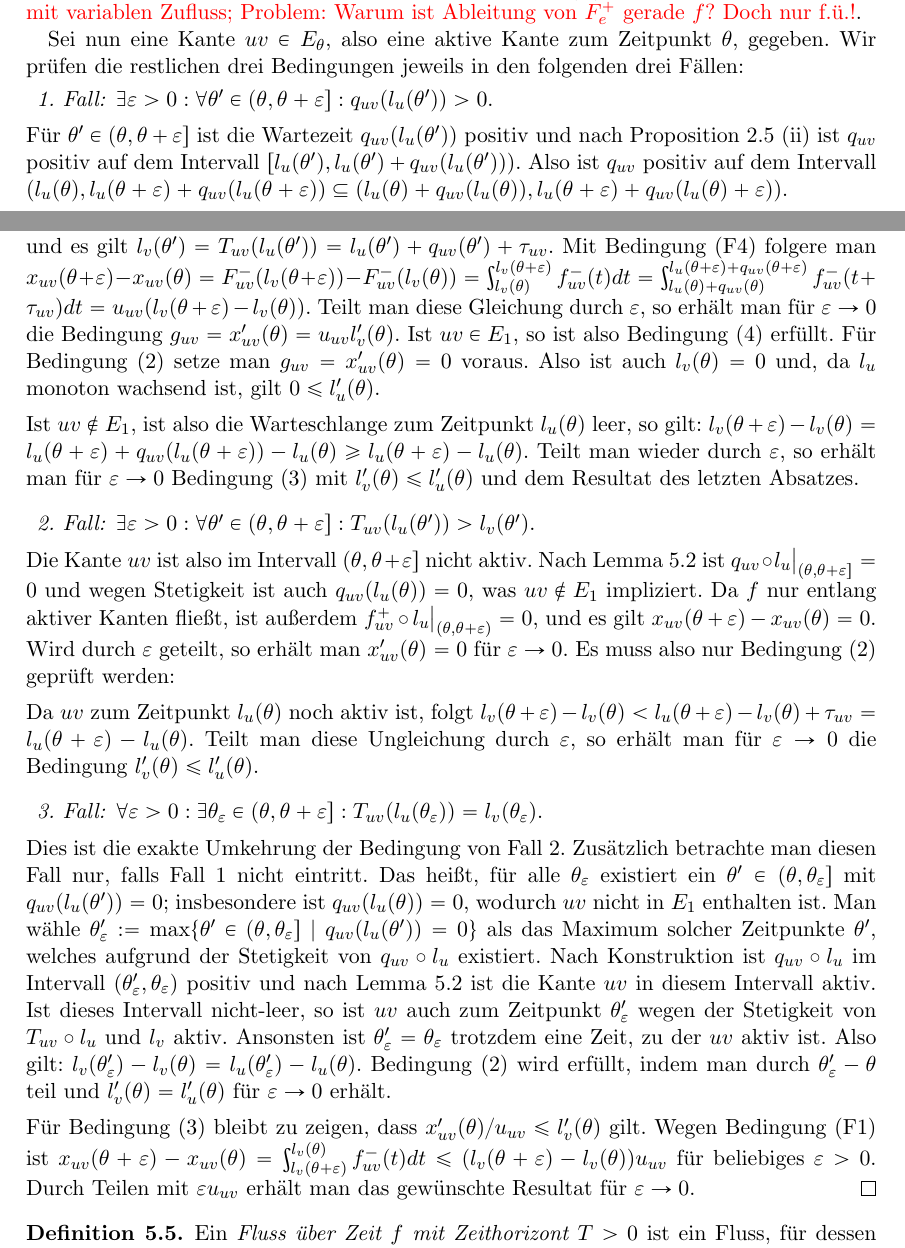
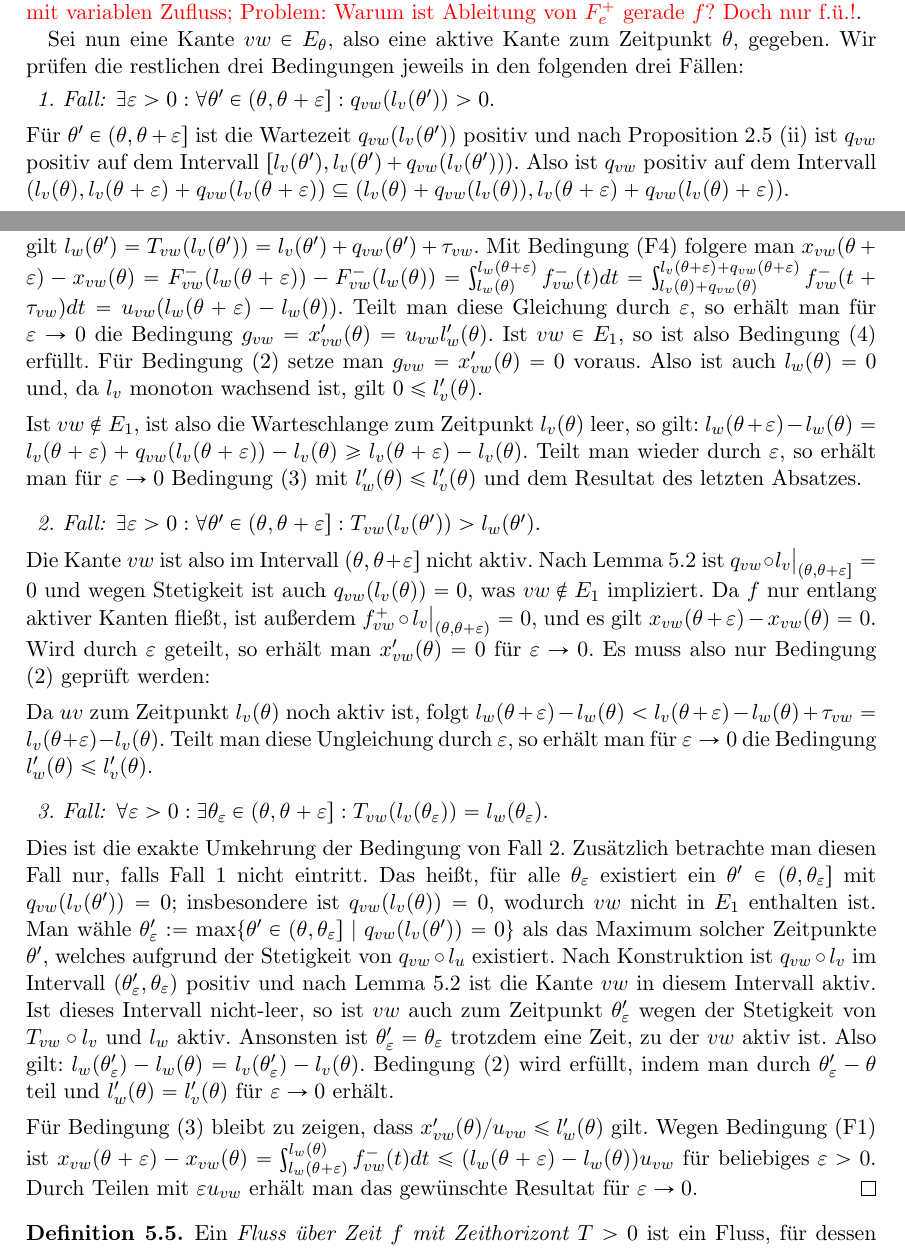
Before and after one commit to michael-markl/dynamic-equilibrium-flows, a LaTeX document (main.tex, which reads chapters/thin-flows.tex): two parts of pages 10 and 11 of 14, joined at a grey line, cut so that both start at the same text. Compiled offline with pdfLaTeX; an older LaTeX class or package is replaced by its successor.

Commit message:
Replace uv with vw

```diff
--- a/chapters/thin-flows.tex
+++ b/chapters/thin-flows.tex
@@ -60,55 +60,55 @@
 	Dabei ist $l_s'(\theta) = 1$, da $l_s(\theta) = \theta$. Bleibt zu zeigen $F= d$.
 	Der Wert von $g$ ist $\sum_{e\in\delta^+(s)}x_e'(\theta) =  \left.\frac{d}{dt}\sum_{e\in\delta^+(s)}F_e^+(l_s(t))\right|_{t=\theta} = \sum_{e\in\delta^+(s)} f_e^+(t)$. \todo{Geht auch mit variablen Zufluss; Problem: Warum ist Ableitung von $F_e^+$ gerade $f$? Doch nur f.ü.!}.
 
-	Sei nun eine Kante $uv\in E_\theta$, also eine aktive Kante zum Zeitpunkt $\theta$, gegeben. Wir prüfen die restlichen drei Bedingungen jeweils in den folgenden drei Fällen:
+	Sei nun eine Kante $vw\in E_\theta$, also eine aktive Kante zum Zeitpunkt $\theta$, gegeben. Wir prüfen die restlichen drei Bedingungen jeweils in den folgenden drei Fällen:
 
 	\begin{description}[leftmargin=0cm, topsep=0cm, itemindent=\parindent]
-		\item[1. Fall:] $\exists \varepsilon > 0:\forall \theta'\in (\theta, \theta + \varepsilon ] : q_{uv}(l_u(\theta')) > 0$.
+		\item[1. Fall:] $\exists \varepsilon > 0:\forall \theta'\in (\theta, \theta + \varepsilon ] : q_{vw}(l_v(\theta')) > 0$.
 
-		Für $\theta'\in(\theta,\theta+\varepsilon]$ ist die Wartezeit $q_{uv}(l_u(\theta'))$ positiv und nach Proposition~\ref{prop-feasible-flow}~\ref{prop-feasible-flow-positive-queue} ist $q_{uv}$ positiv auf dem Intervall $[ l_u(\theta')  , l_u(\theta')+q_{uv}(l_u(\theta')) )$.
-		Also ist $q_{uv}$ positiv auf dem Intervall $( l_u(\theta) , l_u(\theta + \varepsilon) + q_{uv}(l_u(\theta + \varepsilon) )
-		\subseteq ( l_u(\theta) + q_{uv}(l_u(\theta)) , l_u(\theta + \varepsilon) + q_{uv}(l_u(\theta) + \varepsilon ) )$.
+		Für $\theta'\in(\theta,\theta+\varepsilon]$ ist die Wartezeit $q_{vw}(l_v(\theta'))$ positiv und nach Proposition~\ref{prop-feasible-flow}~\ref{prop-feasible-flow-positive-queue} ist $q_{vw}$ positiv auf dem Intervall $[ l_v(\theta')  , l_v(\theta')+q_{vw}(l_v(\theta')) )$.
+		Also ist $q_{vw}$ positiv auf dem Intervall $( l_v(\theta) , l_v(\theta + \varepsilon) + q_{vw}(l_v(\theta + \varepsilon) )
+		\subseteq ( l_v(\theta) + q_{vw}(l_v(\theta)) , l_v(\theta + \varepsilon) + q_{vw}(l_v(\theta) + \varepsilon ) )$.
 
-		Nach Voraussetzung ist die Kante ${uv}$ nach Lemma~\ref{lemma-nash-flow-waiting-queue-implies-active-edge} auch für $\theta'\in  (\theta, \theta + \varepsilon ]$ aktiv und es gilt $l_v(\theta') = T_{uv}(l_u(\theta')) = l_u(\theta') + q_{uv}(\theta') + \tau_{uv}$.
-		Mit Bedingung~\ref{def-feasible-flow-queue-with-capacity} folgere man $x_{uv}(\theta + \varepsilon) - x_{uv}(\theta) = F_{uv}^-(l_v(\theta + \varepsilon)) - F_{uv}^-(l_v(\theta))
-		= \int_{l_v(\theta)}^{l_v(\theta + \varepsilon)} f_{uv}^-(t) dt
-		= \int_{l_u(\theta) + q_{uv}(\theta)}^{l_u(\theta + \varepsilon) + q_{uv}(\theta + \varepsilon)} f_{uv}^-(t + \tau_{uv}) dt
-		= u_{uv} (l_v(\theta + \varepsilon) - l_v(\theta))$.
-		Teilt man diese Gleichung durch $\varepsilon$, so erhält man für $\varepsilon\rightarrow 0$ die Bedingung $g_{uv} = x_{uv}'(\theta) = u_{uv} l_v'(\theta)$.
-		Ist $uv\in E_1$, so ist also Bedingung (4) erfüllt.
-		Für Bedingung (2) setze man $g_{uv}=x_{uv}'(\theta)=0$ voraus.
-		Also ist auch $l_v(\theta)=0$ und, da $l_u$ monoton wachsend ist, gilt $0 \leq l_u'(\theta)$.
+		Nach Voraussetzung ist die Kante ${vw}$ nach Lemma~\ref{lemma-nash-flow-waiting-queue-implies-active-edge} auch für $\theta'\in  (\theta, \theta + \varepsilon ]$ aktiv und es gilt $l_w(\theta') = T_{vw}(l_v(\theta')) = l_v(\theta') + q_{vw}(\theta') + \tau_{vw}$.
+		Mit Bedingung~\ref{def-feasible-flow-queue-with-capacity} folgere man $x_{vw}(\theta + \varepsilon) - x_{vw}(\theta) = F_{vw}^-(l_w(\theta + \varepsilon)) - F_{vw}^-(l_w(\theta))
+		= \int_{l_w(\theta)}^{l_w(\theta + \varepsilon)} f_{vw}^-(t) dt
+		= \int_{l_v(\theta) + q_{vw}(\theta)}^{l_v(\theta + \varepsilon) + q_{vw}(\theta + \varepsilon)} f_{vw}^-(t + \tau_{vw}) dt
+		= u_{vw} (l_w(\theta + \varepsilon) - l_w(\theta))$.
+		Teilt man diese Gleichung durch $\varepsilon$, so erhält man für $\varepsilon\rightarrow 0$ die Bedingung $g_{vw} = x_{vw}'(\theta) = u_{vw} l_w'(\theta)$.
+		Ist $vw\in E_1$, so ist also Bedingung (4) erfüllt.
+		Für Bedingung (2) setze man $g_{vw}=x_{vw}'(\theta)=0$ voraus.
+		Also ist auch $l_w(\theta)=0$ und, da $l_v$ monoton wachsend ist, gilt $0 \leq l_v'(\theta)$.
 
-		Ist $uv\notin E_1$, ist also die Warteschlange zum Zeitpunkt $l_u(\theta)$ leer, so gilt: $l_v(\theta+\varepsilon) - l_v(\theta) = l_u(\theta + \varepsilon) + q_{uv}(l_u(\theta + \varepsilon)) - l_u(\theta) \geq l_u(\theta + \varepsilon) - l_u(\theta)$.
-		Teilt man wieder durch $\varepsilon$, so erhält man für $\varepsilon  \rightarrow 0$ Bedingung (3) mit $l_v'(\theta) \leq l_u'(\theta)$ und dem Resultat des letzten Absatzes.
+		Ist $vw\notin E_1$, ist also die Warteschlange zum Zeitpunkt $l_v(\theta)$ leer, so gilt: $l_w(\theta+\varepsilon) - l_w(\theta) = l_v(\theta + \varepsilon) + q_{vw}(l_v(\theta + \varepsilon)) - l_v(\theta) \geq l_v(\theta + \varepsilon) - l_v(\theta)$.
+		Teilt man wieder durch $\varepsilon$, so erhält man für $\varepsilon  \rightarrow 0$ Bedingung (3) mit $l_w'(\theta) \leq l_v'(\theta)$ und dem Resultat des letzten Absatzes.
 
-		\item[2. Fall:] $\exists \varepsilon > 0: \forall \theta'\in(\theta, \theta + \varepsilon]: T_{uv}(l_u(\theta'))>l_v(\theta')$.
+		\item[2. Fall:] $\exists \varepsilon > 0: \forall \theta'\in(\theta, \theta + \varepsilon]: T_{vw}(l_v(\theta'))>l_w(\theta')$.
 
-		Die Kante ${uv}$ ist also im Intervall $(\theta, \theta + \varepsilon]$ nicht aktiv.
-		Nach Lemma~\ref{lemma-nash-flow-waiting-queue-implies-active-edge} ist $q_{uv} \circ l_u\big|_{(\theta, \theta+\varepsilon]}=0$ und wegen Stetigkeit ist auch $q_{uv}(l_u(\theta))=0$, was $uv\notin E_1$ impliziert.
-		Da $f$ nur entlang aktiver Kanten fließt, ist außerdem $f_{uv}^+ \circ l_u \big|_{(\theta, \theta+\varepsilon)} = 0$, und es gilt $x_{uv}(\theta + \varepsilon) - x_{uv}(\theta)=0$.
-		Wird durch $\varepsilon$ geteilt, so erhält man $x_{uv}'(\theta) = 0$ für $\varepsilon\rightarrow0$.
+		Die Kante ${vw}$ ist also im Intervall $(\theta, \theta + \varepsilon]$ nicht aktiv.
+		Nach Lemma~\ref{lemma-nash-flow-waiting-queue-implies-active-edge} ist $q_{vw} \circ l_v\big|_{(\theta, \theta+\varepsilon]}=0$ und wegen Stetigkeit ist auch $q_{vw}(l_v(\theta))=0$, was $vw\notin E_1$ impliziert.
+		Da $f$ nur entlang aktiver Kanten fließt, ist außerdem $f_{vw}^+ \circ l_v \big|_{(\theta, \theta+\varepsilon)} = 0$, und es gilt $x_{vw}(\theta + \varepsilon) - x_{vw}(\theta)=0$.
+		Wird durch $\varepsilon$ geteilt, so erhält man $x_{vw}'(\theta) = 0$ für $\varepsilon\rightarrow0$.
 		Es muss also nur Bedingung (2) geprüft werden:
 
 
-		Da $uv$ zum Zeitpunkt $l_u(\theta)$ noch aktiv ist, folgt $l_v(\theta + \varepsilon) - l_v(\theta) < l_u(\theta+\varepsilon) - l_v(\theta) + \tau_{uv} = l_u(\theta + \varepsilon) - l_u(\theta)$.
-		Teilt man diese Ungleichung  durch $\varepsilon$, so erhält man für $\varepsilon\rightarrow 0$ die Bedingung $l_v'(\theta)\leq l_u'(\theta)$.
+		Da $uv$ zum Zeitpunkt $l_v(\theta)$ noch aktiv ist, folgt $l_w(\theta + \varepsilon) - l_w(\theta) < l_v(\theta+\varepsilon) - l_w(\theta) + \tau_{vw} = l_v(\theta + \varepsilon) - l_v(\theta)$.
+		Teilt man diese Ungleichung  durch $\varepsilon$, so erhält man für $\varepsilon\rightarrow 0$ die Bedingung $l_w'(\theta)\leq l_v'(\theta)$.
 
-		\item[3. Fall:] $\forall \varepsilon>0: \exists \theta_{\varepsilon}\in (\theta, \theta+\varepsilon]: T_{uv}(l_u(\theta_\varepsilon)) = l_v(\theta_\varepsilon)$.
+		\item[3. Fall:] $\forall \varepsilon>0: \exists \theta_{\varepsilon}\in (\theta, \theta+\varepsilon]: T_{vw}(l_v(\theta_\varepsilon)) = l_w(\theta_\varepsilon)$.
 
 		Dies ist die exakte Umkehrung der Bedingung von Fall 2.
 		Zusätzlich betrachte man diesen Fall nur, falls Fall 1 nicht eintritt.
-		Das heißt, für alle $\theta_\varepsilon$ existiert ein $\theta'\in(\theta, \theta_\varepsilon]$ mit $q_{uv}(l_u(\theta')) = 0$; insbesondere ist $q_{uv}(l_u(\theta))= 0$, wodurch $uv$ nicht in $E_1$ enthalten ist.
-		Man wähle $\theta'_\varepsilon:=\max\{ \theta'\in (\theta, \theta_\varepsilon] \mid q_{uv}(l_u(\theta')) = 0 \}$ als das Maximum solcher Zeitpunkte $\theta'$, welches aufgrund der Stetigkeit von $q_{uv}\circ l_u$ existiert.
-		Nach Konstruktion ist $q_{uv}\circ l_u$ im Intervall $(\theta_\varepsilon', \theta_\varepsilon)$ positiv und nach Lemma~\ref{lemma-nash-flow-waiting-queue-implies-active-edge} ist die Kante $uv$ in diesem Intervall aktiv.
-		Ist dieses Intervall nicht-leer, so ist $uv$ auch zum Zeitpunkt $\theta_\varepsilon'$ wegen der Stetigkeit von $T_{uv}\circ l_u$ und $l_v$ aktiv.
-		Ansonsten ist $\theta_\varepsilon'=\theta_\varepsilon$ trotzdem eine Zeit, zu der $uv$ aktiv ist.
-		Also gilt: $l_v(\theta_\varepsilon') - l_v(\theta) = l_u(\theta_\varepsilon') - l_u(\theta)$.
-		Bedingung~(2) wird erfüllt, indem man durch $\theta_\varepsilon'-\theta$ teil und $l_v'(\theta) = l_u'(\theta)$ für $\varepsilon\rightarrow0$ erhält.
+		Das heißt, für alle $\theta_\varepsilon$ existiert ein $\theta'\in(\theta, \theta_\varepsilon]$ mit $q_{vw}(l_v(\theta')) = 0$; insbesondere ist $q_{vw}(l_v(\theta))= 0$, wodurch $vw$ nicht in $E_1$ enthalten ist.
+		Man wähle $\theta'_\varepsilon:=\max\{ \theta'\in (\theta, \theta_\varepsilon] \mid q_{vw}(l_v(\theta')) = 0 \}$ als das Maximum solcher Zeitpunkte $\theta'$, welches aufgrund der Stetigkeit von $q_{vw}\circ l_u$ existiert.
+		Nach Konstruktion ist $q_{vw}\circ l_v$ im Intervall $(\theta_\varepsilon', \theta_\varepsilon)$ positiv und nach Lemma~\ref{lemma-nash-flow-waiting-queue-implies-active-edge} ist die Kante $vw$ in diesem Intervall aktiv.
+		Ist dieses Intervall nicht-leer, so ist $vw$ auch zum Zeitpunkt $\theta_\varepsilon'$ wegen der Stetigkeit von $T_{vw}\circ l_v$ und $l_w$ aktiv.
+		Ansonsten ist $\theta_\varepsilon'=\theta_\varepsilon$ trotzdem eine Zeit, zu der $vw$ aktiv ist.
+		Also gilt: $l_w(\theta_\varepsilon') - l_w(\theta) = l_v(\theta_\varepsilon') - l_v(\theta)$.
+		Bedingung~(2) wird erfüllt, indem man durch $\theta_\varepsilon'-\theta$ teil und $l_w'(\theta) = l_v'(\theta)$ für $\varepsilon\rightarrow0$ erhält.
 
-		Für Bedingung~(3) bleibt zu zeigen, dass $x_{uv}'(\theta) /u_{uv}\leq l_v'(\theta)$ gilt.
-		Wegen Bedingung~\ref{def-feasible-flow-capacity} ist $x_{uv}(\theta + \varepsilon)-x_{uv}(\theta) = \int_{l_v(\theta+\varepsilon)}^{l_v(\theta)} f_{uv}^-(t) dt\leq (l_v(\theta + \varepsilon) - l_v(\theta)) u_{uv}$ für beliebiges $\varepsilon>0$.
-		Durch Teilen mit $\varepsilon u_{uv}$ erhält man das gewünschte Resultat für $\varepsilon\rightarrow 0$.
+		Für Bedingung~(3) bleibt zu zeigen, dass $x_{vw}'(\theta) /u_{vw}\leq l_w'(\theta)$ gilt.
+		Wegen Bedingung~\ref{def-feasible-flow-capacity} ist $x_{vw}(\theta + \varepsilon)-x_{vw}(\theta) = \int_{l_w(\theta+\varepsilon)}^{l_w(\theta)} f_{vw}^-(t) dt\leq (l_w(\theta + \varepsilon) - l_w(\theta)) u_{vw}$ für beliebiges $\varepsilon>0$.
+		Durch Teilen mit $\varepsilon u_{vw}$ erhält man das gewünschte Resultat für $\varepsilon\rightarrow 0$.
 	\end{description}
 \vspace{-1.2 \baselineskip}\end{proof}
 
```
